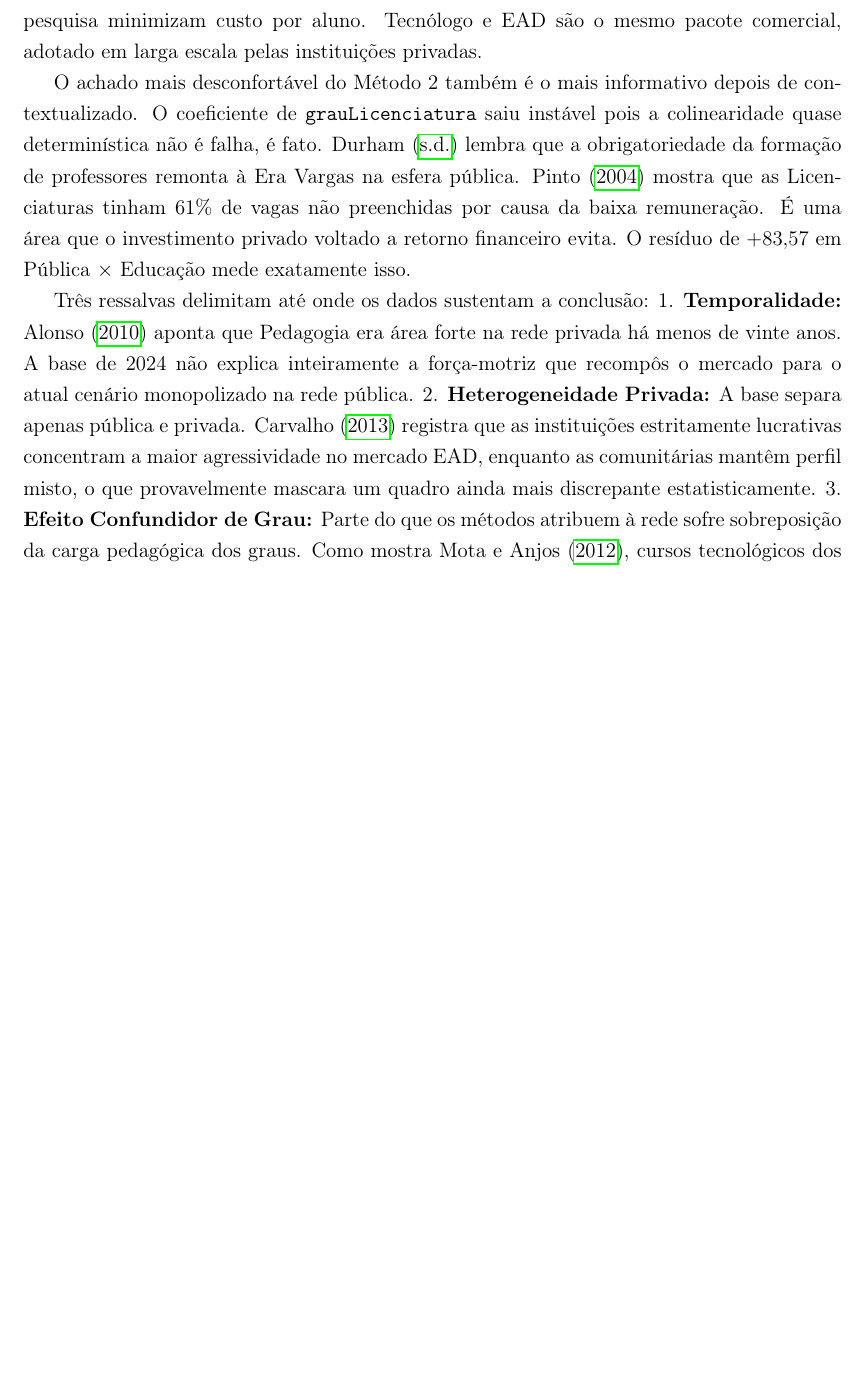
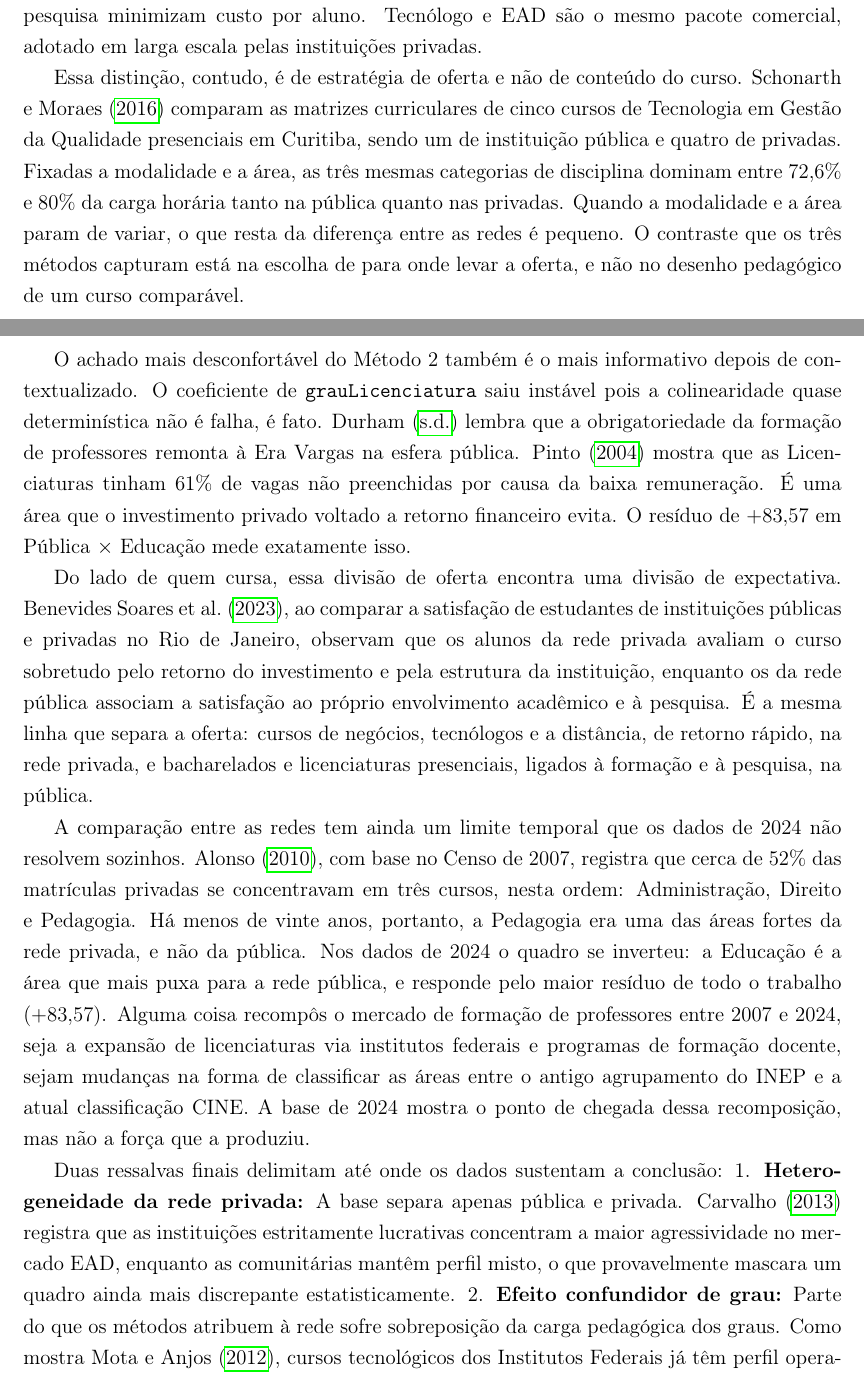
Before and after one commit to joaogtrm/dados_categoricos_final, a LaTeX paper (entrega2/main.tex): part of page 11 of 14 before the commit and two parts of pages 11 and 12 of 15 after it, the two joined at a grey line, cut so that both start at the same text, the shorter picture padded with empty space. Compiled offline with pdfLaTeX.

Commit message:
Estende artigo com interpretação do Método 3, convergência curricular, satisfação e figura de áreas
- Método 3 (Resultados): parágrafo lendo a tabela log-linear (pública tecnólogo
  ~50/50 vs privada 98,8% EAD; resíduos ±23,96 / ±19,96 / ±2,31)
- Convergência curricular (Discussão): Schonarth e Moraes, sustenta a tese
  "estratégia de oferta, não conteúdo"
- Mecanismo de satisfação (Discussão): Benevides Soares, ROI vs envolvimento
- Alonso expandido: recomposição do mercado de Educação/Pedagogia 2007->2024
- Figura de áreas gerais por rede (fig:area-bi) após a tabela tab:area-rede

Co-Authored-By: Claude Opus 4.8 <noreply@anthropic.com>

```diff
--- a/entrega2/main.tex
+++ b/entrega2/main.tex
@@ -327,12 +336,17 @@ A concentração de 97,2\% dos cursos na rede privada tem a mesma leitura de lon
 
 A interação tripla do Método 3 também se justifica nesse panorama. O termo se concentra no grau Tecnológico, onde a rede pública se divide quase meio a meio entre presencial e EAD, enquanto a privada é 98,8\% a distância. \textcite{segenreichExpansaoPrivatizacaoDiferenciacao2009} documentam que os Centros de Educação Tecnológica nasceram públicos, mas a rede privada inverteu a predominância saltando de 23,5\% para 68,3\% de participação entre 2001 e 2006. \textcite{carvalhoMercantilizacaoEducacaoSuperior2013} argumenta que cursos orientados para negócios, de ciclo curto e sem exigência de pesquisa minimizam custo por aluno. Tecnólogo e EAD são o mesmo pacote comercial, adotado em larga escala pelas instituições privadas.
 
+Essa distinção, contudo, é de estratégia de oferta e não de conteúdo do curso. \textcite{schonarth2016cstgq} comparam as matrizes curriculares de cinco cursos de Tecnologia em Gestão da Qualidade presenciais em Curitiba, sendo um de instituição pública e quatro de privadas. Fixadas a modalidade e a área, as três mesmas categorias de disciplina dominam entre 72,6\% e 80\% da carga horária tanto na pública quanto nas privadas. Quando a modalidade e a área param de variar, o que resta da diferença entre as redes é pequeno. O contraste que os três métodos capturam está na escolha de para onde levar a oferta, e não no desenho pedagógico de um curso comparável.
+
 O achado mais desconfortável do Método 2 também é o mais informativo depois de contextualizado. O coeficiente de \texttt{grauLicenciatura} saiu instável pois a colinearidade quase determinística não é falha, é fato. \textcite{durhamEnsinoSuperiorNo} lembra que a obrigatoriedade da formação de professores remonta à Era Vargas na esfera pública. \textcite{pintoAcessoEducacaoSuperior2004} mostra que as Licenciaturas tinham 61\% de vagas não preenchidas por causa da baixa remuneração. É uma área que o investimento privado voltado a retorno financeiro evita. O resíduo de $+83{,}57$ em Pública $\times$ Educação mede exatamente isso.
 
-Três ressalvas delimitam até onde os dados sustentam a conclusão:
-1. \textbf{Temporalidade:} \textcite{alonsoExpansaoEnsinoSuperior2010} aponta que Pedagogia era área forte na rede privada há menos de vinte anos. A base de 2024 não explica inteiramente a força-motriz que recompôs o mercado para o atual cenário monopolizado na rede pública.
-2. \textbf{Heterogeneidade Privada:} A base separa apenas pública e privada. \textcite{carvalhoMercantilizacaoEducacaoSuperior2013} registra que as instituições estritamente lucrativas concentram a maior agressividade no mercado EAD, enquanto as comunitárias mantêm perfil misto, o que provavelmente mascara um quadro ainda mais discrepante estatisticamente.
-3. \textbf{Efeito Confundidor de Grau:} Parte do que os métodos atribuem à rede sofre sobreposição da carga pedagógica dos graus. Como mostra \textcite{motaEDUCACAOSUPERIOREM2012}, cursos tecnológicos dos Institutos Federais já têm perfil operacional. Separar grau de rede era necessário para isolar esse efeito, mas a leitura prática exige sempre essa ressalva.
+Do lado de quem cursa, essa divisão de oferta encontra uma divisão de expectativa. \textcite{benevidessoares2023satisfacao}, ao comparar a satisfação de estudantes de instituições públicas e privadas no Rio de Janeiro, observam que os alunos da rede privada avaliam o curso sobretudo pelo retorno do investimento e pela estrutura da instituição, enquanto os da rede pública associam a satisfação ao próprio envolvimento acadêmico e à pesquisa. É a mesma linha que separa a oferta: cursos de negócios, tecnólogos e a distância, de retorno rápido, na rede privada, e bacharelados e licenciaturas presenciais, ligados à formação e à pesquisa, na pública.
+
+A comparação entre as redes tem ainda um limite temporal que os dados de 2024 não resolvem sozinhos. \textcite{alonsoExpansaoEnsinoSuperior2010}, com base no Censo de 2007, registra que cerca de 52\% das matrículas privadas se concentravam em três cursos, nesta ordem: Administração, Direito e Pedagogia. Há menos de vinte anos, portanto, a Pedagogia era uma das áreas fortes da rede privada, e não da pública. Nos dados de 2024 o quadro se inverteu: a Educação é a área que mais puxa para a rede pública, e responde pelo maior resíduo de todo o trabalho ($+83{,}57$). Alguma coisa recompôs o mercado de formação de professores entre 2007 e 2024, seja a expansão de licenciaturas via institutos federais e programas de formação docente, sejam mudanças na forma de classificar as áreas entre o antigo agrupamento do INEP e a atual classificação CINE. A base de 2024 mostra o ponto de chegada dessa recomposição, mas não a força que a produziu.
+
+Duas ressalvas finais delimitam até onde os dados sustentam a conclusão:
+1. \textbf{Heterogeneidade da rede privada:} A base separa apenas pública e privada. \textcite{carvalhoMercantilizacaoEducacaoSuperior2013} registra que as instituições estritamente lucrativas concentram a maior agressividade no mercado EAD, enquanto as comunitárias mantêm perfil misto, o que provavelmente mascara um quadro ainda mais discrepante estatisticamente.
+2. \textbf{Efeito confundidor de grau:} Parte do que os métodos atribuem à rede sofre sobreposição da carga pedagógica dos graus. Como mostra \textcite{motaEDUCACAOSUPERIOREM2012}, cursos tecnológicos dos Institutos Federais já têm perfil operacional. Separar grau de rede era necessário para isolar esse efeito, mas a leitura prática exige sempre essa ressalva.
 
 % ---------------------------------------------------------------------------
 % 6. CONCLUSÃO
```
Also changed, not shown: entrega2/ref.bib (+1 -1 lines), entrega2/descritiva_plots/bi_NO_CINE_AREA_GERAL_por_rede.png (added), entrega2/main.pdf, entrega2/main.tex (11 more changed lines).
